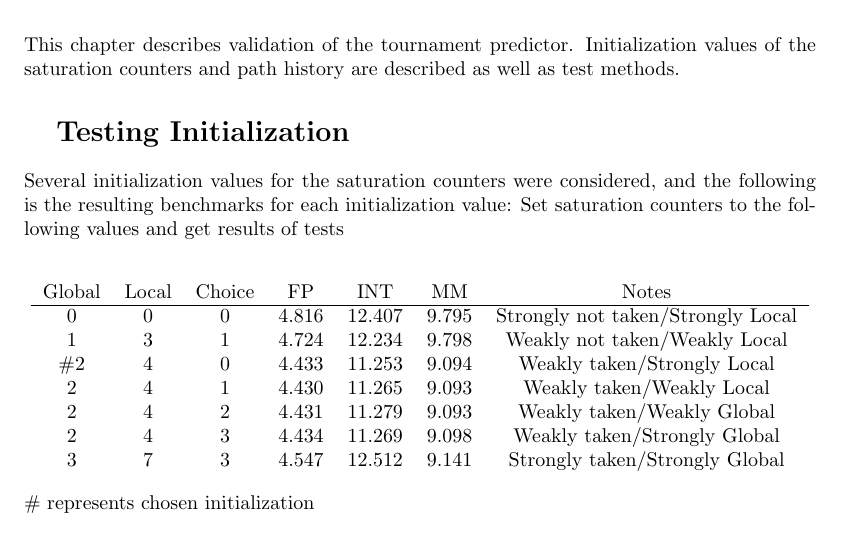
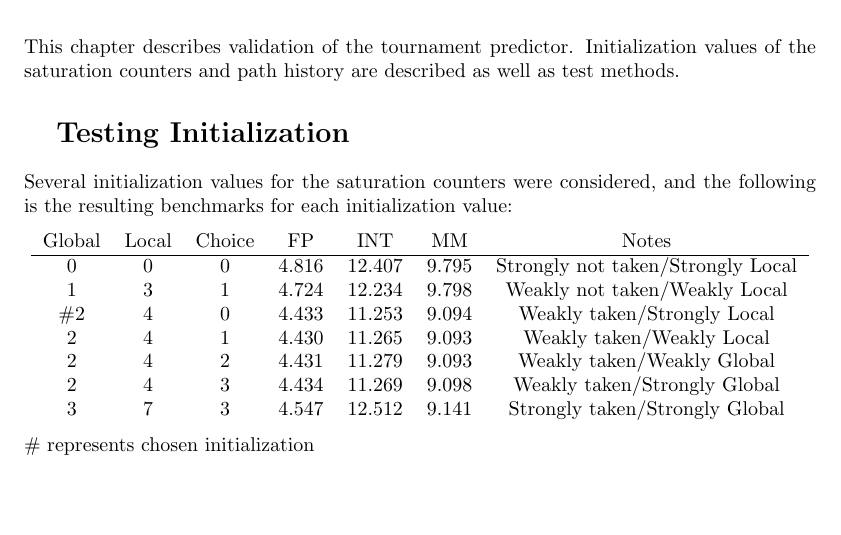
Before and after one commit to dosferatu/branch-predictor, a LaTeX document (doc/Report.tex): part of page 5 of 9, cut so that both start at the same text, the shorter picture padded with empty space. Compiled offline with pdfLaTeX.

Commit message:
Minor bugfix of report

```diff
--- a/doc/Report.tex
+++ b/doc/Report.tex
@@ -92,7 +92,6 @@ This chapter describes validation of the tournament predictor. Initialization va
 
 \section{Testing Initialization}
 Several initialization values for the saturation counters were considered, and the following is the resulting benchmarks for each initialization value:
-Set saturation counters to the following values and get results of tests\\
 
 \begin{center}
   \begin{tabular} { c c c c c c c }
```
Lines whose indentation alone changed are shown as unchanged.
